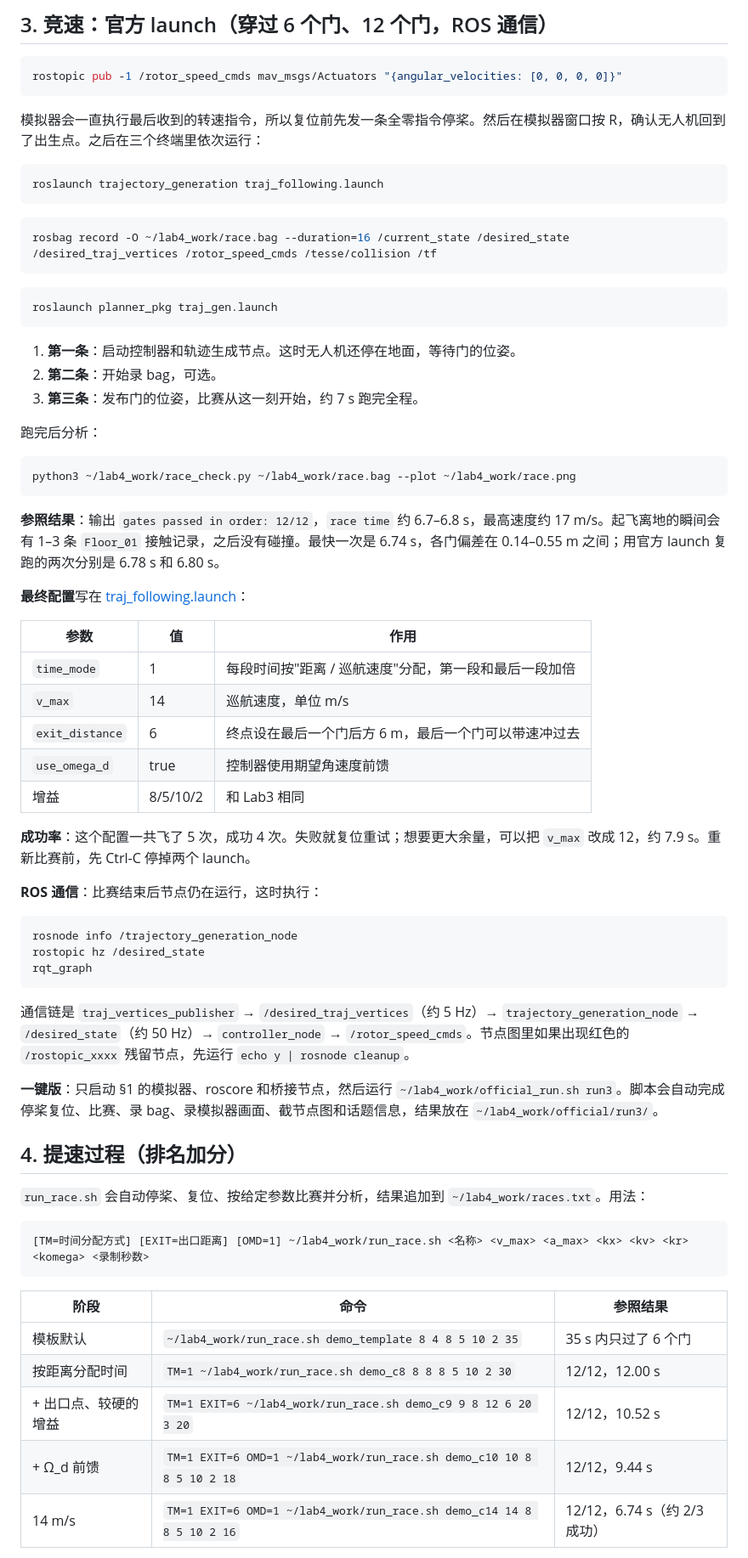
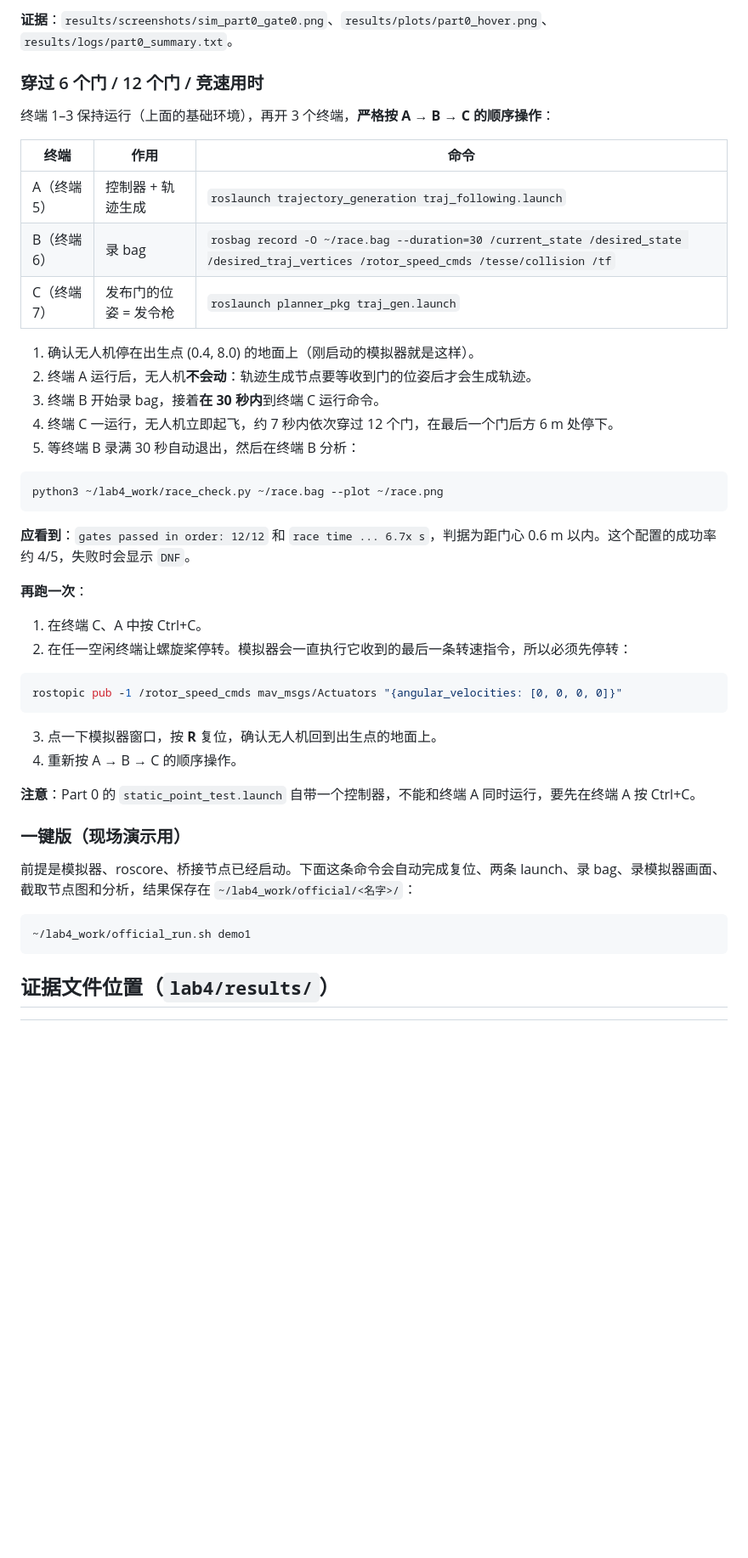
Before and after one commit to Qzz139/LEARN-MIT16.485, a Markdown page: lab4/HUMANS.md, the part around one of its changes. Shown at 85% size. Rendered like a GitHub page; blank space fills up the shorter version.

````diff
--- a/lab4/HUMANS.md
+++ b/lab4/HUMANS.md
@@ -55,73 +80,49 @@ roslaunch planner_pkg static_point_test.launch
 
-## 3. 竞速：官方 launch（穿过 6 个门、12 个门，ROS 通信）
+**证据**：`results/screenshots/sim_part0_gate0.png`、`results/plots/part0_hover.png`、`results/logs/part0_summary.txt`。
+
+### 穿过 6 个门 / 12 个门 / 竞速用时
+
+终端 1–3 保持运行（上面的基础环境），再开 3 个终端，**严格按 A → B → C 的顺序操作**：
+
+| 终端 | 作用 | 命令 |
+|---|---|---|
+| A（终端 5） | 控制器 + 轨迹生成 | `roslaunch trajectory_generation traj_following.launch` |
+| B（终端 6） | 录 bag | `rosbag record -O ~/race.bag --duration=30 /current_state /desired_state /desired_traj_vertices /rotor_speed_cmds /tesse/collision /tf` |
+| C（终端 7） | 发布门的位姿 = 发令枪 | `roslaunch planner_pkg traj_gen.launch` |
+
+1. 确认无人机停在出生点 (0.4, 8.0) 的地面上（刚启动的模拟器就是这样）。
+2. 终端 A 运行后，无人机**不会动**：轨迹生成节点要等收到门的位姿后才会生成轨迹。
+3. 终端 B 开始录 bag，接着**在 30 秒内**到终端 C 运行命令。
+4. 终端 C 一运行，无人机立即起飞，约 7 秒内依次穿过 12 个门，在最后一个门后方 6 m 处停下。
+5. 等终端 B 录满 30 秒自动退出，然后在终端 B 分析：
+
+```bash
+python3 ~/lab4_work/race_check.py ~/race.bag --plot ~/race.png
+```
+
+**应看到**：`gates passed in order: 12/12` 和 `race time ... 6.7x s`，判据为距门心 0.6 m 以内。这个配置的成功率约 4/5，失败时会显示 `DNF`。
+
+**再跑一次**：
+
+1. 在终端 C、A 中按 Ctrl+C。
+2. 在任一空闲终端让螺旋桨停转。模拟器会一直执行它收到的最后一条转速指令，所以必须先停转：
 
 ```bash
 rostopic pub -1 /rotor_speed_cmds mav_msgs/Actuators "{angular_velocities: [0, 0, 0, 0]}"
 ```
 
-模拟器会一直执行最后收到的转速指令，所以复位前先发一条全零指令停桨。然后在模拟器窗口按 R，确认无人机回到了出生点。之后在三个终端里依次运行：
+3. 点一下模拟器窗口，按 **R** 复位，确认无人机回到出生点的地面上。
+4. 重新按 A → B → C 的顺序操作。
+
+**注意**：Part 0 的 `static_point_test.launch` 自带一个控制器，不能和终端 A 同时运行，要先在终端 A 按 Ctrl+C。
+
+### 一键版（现场演示用）
+
+前提是模拟器、roscore、桥接节点已经启动。下面这条命令会自动完成复位、两条 launch、录 bag、录模拟器画面、截取节点图和分析，结果保存在 `~/lab4_work/official/<名字>/`：
 
 ```bash
-roslaunch trajectory_generation traj_following.launch
+~/lab4_work/official_run.sh demo1
 ```
 
-```bash
-rosbag record -O ~/lab4_work/race.bag --duration=16 /current_state /desired_state /desired_traj_vertices /rotor_speed_cmds /tesse/collision /tf
-```
+## 证据文件位置（`lab4/results/`）
 
-```bash
-roslaunch planner_pkg traj_gen.launch
-```
-
-1. **第一条**：启动控制器和轨迹生成节点。这时无人机还停在地面，等待门的位姿。
-2. **第二条**：开始录 bag，可选。
-3. **第三条**：发布门的位姿，比赛从这一刻开始，约 7 s 跑完全程。
-
-跑完后分析：
-
-```bash
-python3 ~/lab4_work/race_check.py ~/lab4_work/race.bag --plot ~/lab4_work/race.png
-```
-
-**参照结果**：输出 `gates passed in order: 12/12`，`race time` 约 6.7–6.8 s，最高速度约 17 m/s。起飞离地的瞬间会有 1–3 条 `Floor_01` 接触记录，之后没有碰撞。最快一次是 6.74 s，各门偏差在 0.14–0.55 m 之间；用官方 launch 复跑的两次分别是 6.78 s 和 6.80 s。
-
-**最终配置**写在 [traj_following.launch](trajectory_generation_pkg/launch/traj_following.launch)：
-
-| 参数 | 值 | 作用 |
-| --- | --- | --- |
-| `time_mode` | 1 | 每段时间按"距离 / 巡航速度"分配，第一段和最后一段加倍 |
-| `v_max` | 14 | 巡航速度，单位 m/s |
-| `exit_distance` | 6 | 终点设在最后一个门后方 6 m，最后一个门可以带速冲过去 |
-| `use_omega_d` | true | 控制器使用期望角速度前馈 |
-| 增益 | 8/5/10/2 | 和 Lab3 相同 |
-
-**成功率**：这个配置一共飞了 5 次，成功 4 次。失败就复位重试；想要更大余量，可以把 `v_max` 改成 12，约 7.9 s。重新比赛前，先 Ctrl-C 停掉两个 launch。
-
-**ROS 通信**：比赛结束后节点仍在运行，这时执行：
-
-```bash
-rosnode info /trajectory_generation_node
-rostopic hz /desired_state
-rqt_graph
-```
-
-通信链是 `traj_vertices_publisher` → `/desired_traj_vertices`（约 5 Hz）→ `trajectory_generation_node` → `/desired_state`（约 50 Hz）→ `controller_node` → `/rotor_speed_cmds`。节点图里如果出现红色的 `/rostopic_xxxx` 残留节点，先运行 `echo y | rosnode cleanup`。
-
-**一键版**：只启动 §1 的模拟器、roscore 和桥接节点，然后运行 `~/lab4_work/official_run.sh run3`。脚本会自动完成停桨复位、比赛、录 bag、录模拟器画面、截节点图和话题信息，结果放在 `~/lab4_work/official/run3/`。
-
-## 4. 提速过程（排名加分）
-
-`run_race.sh` 会自动停桨、复位、按给定参数比赛并分析，结果追加到 `~/lab4_work/races.txt`。用法：
-
-```
-[TM=时间分配方式] [EXIT=出口距离] [OMD=1] ~/lab4_work/run_race.sh <名称> <v_max> <a_max> <kx> <kv> <kr> <komega> <录制秒数>
-```
-
-| 阶段 | 命令 | 参照结果 |
-| --- | --- | --- |
-| 模板默认 | `~/lab4_work/run_race.sh demo_template 8 4 8 5 10 2 35` | 35 s 内只过了 6 个门 |
-| 按距离分配时间 | `TM=1 ~/lab4_work/run_race.sh demo_c8 8 8 8 5 10 2 30` | 12/12，12.00 s |
-| + 出口点、较硬的增益 | `TM=1 EXIT=6 ~/lab4_work/run_race.sh demo_c9 9 8 12 6 20 3 20` | 12/12，10.52 s |
-| + Ω_d 前馈 | `TM=1 EXIT=6 OMD=1 ~/lab4_work/run_race.sh demo_c10 10 8 8 5 10 2 18` | 12/12，9.44 s |
-| 14 m/s | `TM=1 EXIT=6 OMD=1 ~/lab4_work/run_race.sh demo_c14 14 8 8 5 10 2 16` | 12/12，6.74 s（约 2/3 成功） |
-
````
Also changed, not shown: other parts of lab4/HUMANS.md (+56 -45 lines).
